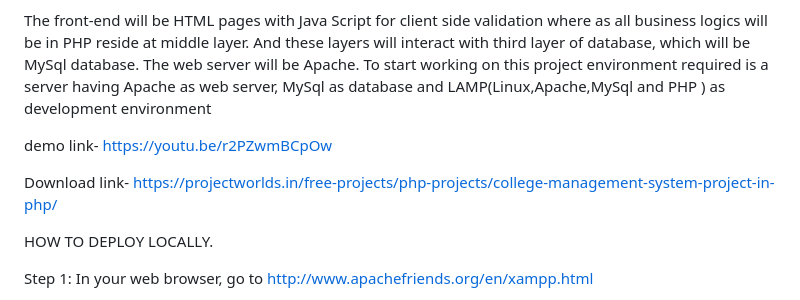
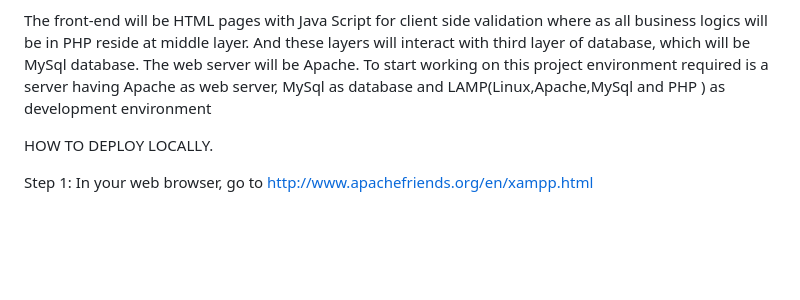
Before and after one commit to Mohit190405/College-Management-System, a Markdown page: README.md, the part around the change. Drawn GitHub-style; blank space fills up the shorter version.

```diff
--- a/README.md
+++ b/README.md
@@ -8,10 +8,6 @@ the database.
 The front-end will be HTML pages with Java Script for client side validation where as all business logics will be in PHP reside at middle layer. And these layers will interact with third layer of database, which will be MySql database. The web server will
 be Apache. To start working on this project environment required is a server having Apache as web server, MySql as database and LAMP(Linux,Apache,MySql and PHP ) as development environment
 
-
-demo link- https://youtu.be/r2PZwmBCpOw
-
-Download link- https://projectworlds.in/free-projects/php-projects/college-management-system-project-in-php/
 
 HOW TO DEPLOY LOCALLY.
 
```
